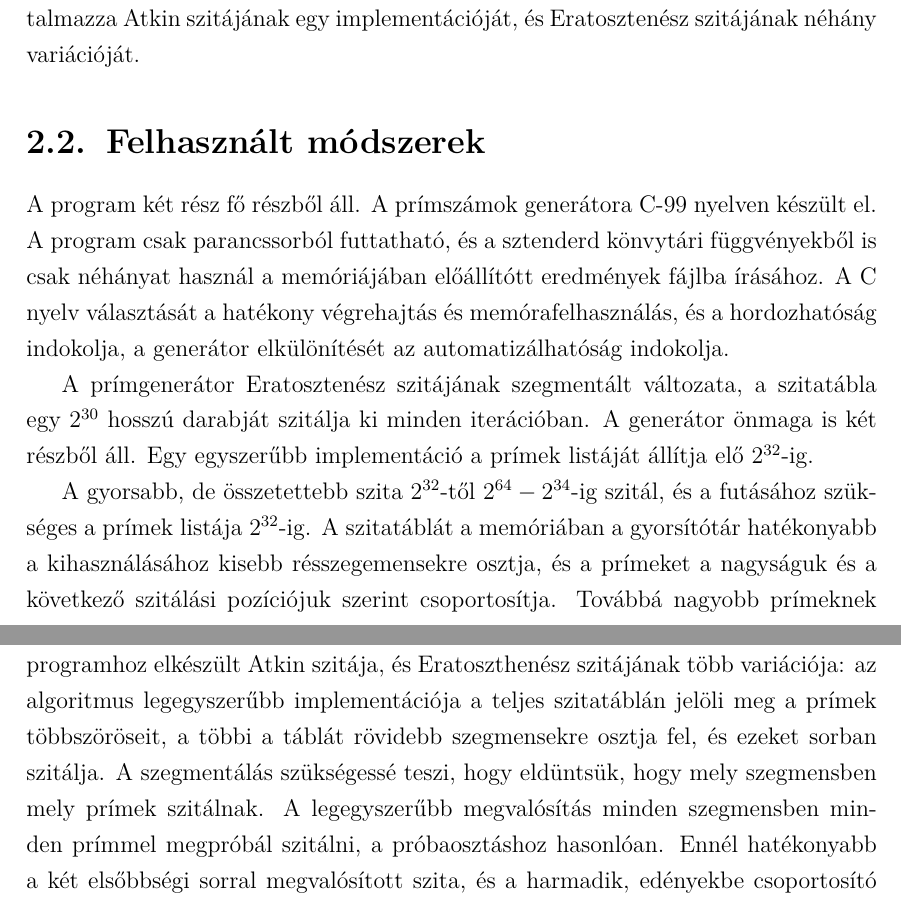
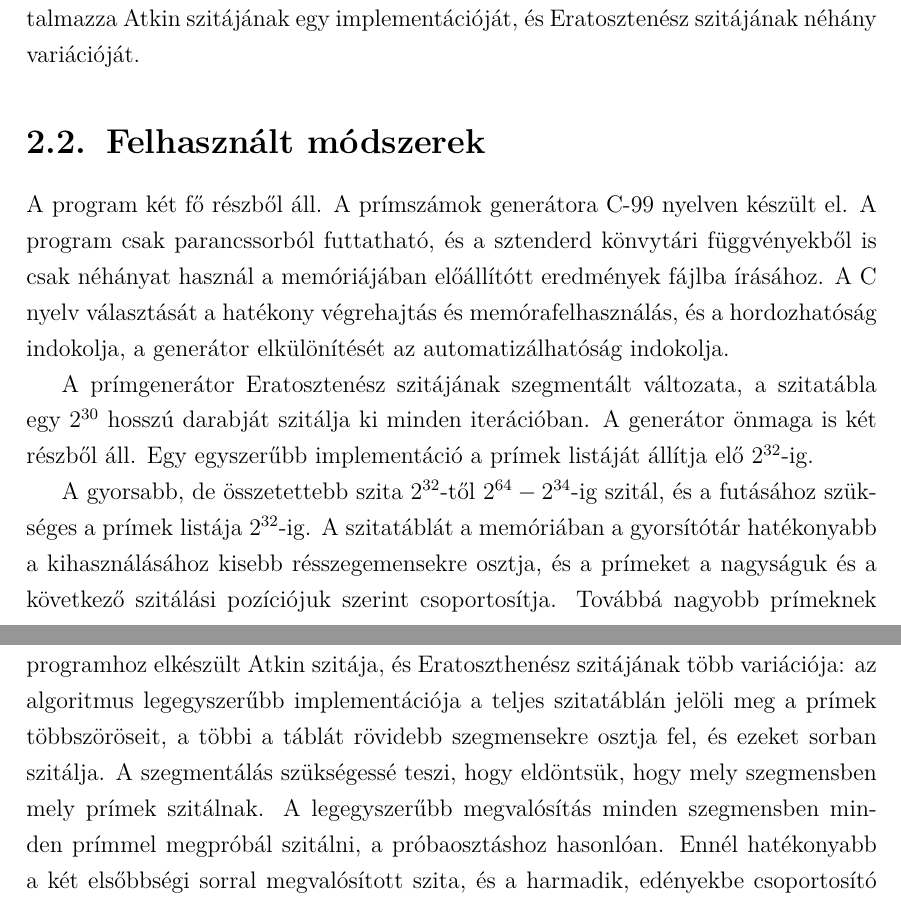
Before and after one commit to zooflavor/lazysieve, a LaTeX document (szakdolgozat/szakdolgozat.tex): two parts of pages 5 and 6 of 19, joined at a grey line, cut so that both start at the same text. Compiled offline with pdfLaTeX.

Commit message:
Felhasznált módszerek átnézve.

```diff
--- a/szakdolgozat/szakdolgozat.tex
+++ b/szakdolgozat/szakdolgozat.tex
@@ -95,14 +95,15 @@ A prímszámok statisztikáinak előállításához a programhoz tartozik egy op
 szita-implementáció, amivel $2^{64}$-ig lehet szitálni, és az eredményt rögzíteni.
 Az elmentett eredményeket a program egy külön része összesíti néhány alapstatisztikára.  %%%EMIL: "...összesíti alapstatisztikára..." ezzel a kifejezéssel nem tudom találkoztam-e... nyelvi kérdés, és világos mit jelent, lehet hogy az én hiányosságom... nem tudom így használják-e.
 
-%%% EMIL: Ezt lehet érdemes összevonni az előző bekezdéssel, ott is emlegetsz implementációkat.
+%%%EMIL: Ezt lehet érdemes összevonni az előző bekezdéssel, ott is emlegetsz implementációkat.
 Különböző szita-algoritmusok futási idejének összehasonlításához a program tartalmazza
 Atkin szitájának egy implementációját, és Eratosztenész szitájának néhány variációját.
 
 \section{Felhasznált módszerek}
 
-A program két rész fő részből áll.
-A prímszámok generátora C-99 nyelven készült el.
+A program két fő részből áll.
+%%%EMIL: Ide egy \subsection{Első rész/Első program}???
+A prímszámok generátora C-99 nyelven készült el.  %%%EMIL: A '-99' fontos? Simán C nem elég? Esetleg: "C nyelve (C-99 szabvány)..."? (a másik rész az Java... úgy hogy...)
 A program csak parancssorból futtatható, és a sztenderd könvytári függvényekből
 is csak néhányat használ a memóriájában előállítótt eredmények fájlba írásához.
 A C nyelv választását a hatékony végrehajtás és memórafelhasználás, és
@@ -146,7 +147,7 @@ A sziták helyességének ellenőrzéséhez a sziták eredménye egymással öss
 A programhoz elkészült Atkin szitája, és Eratoszthenész szitájának több variációja:
 az algoritmus legegyszerűbb implementációja a teljes szitatáblán jelöli meg
 a prímek többszöröseit, a többi a táblát rövidebb szegmensekre osztja fel,
-és ezeket sorban szitálja. A szegmentálás szükségessé teszi, hogy eldüntsük,
+és ezeket sorban szitálja. A szegmentálás szükségessé teszi, hogy eldöntsük,
 hogy mely szegmensben mely prímek szitálnak. A legegyszerűbb megvalósítás
 minden szegmensben minden prímmel megpróbál szitálni, a próbaosztáshoz hasonlóan.
 Ennél hatékonyabb a két elsőbbségi sorral megvalósított szita, és a harmadik,
```
Also changed, not shown: szakdolgozat/szakdolgozat.tex (6 more changed lines).
